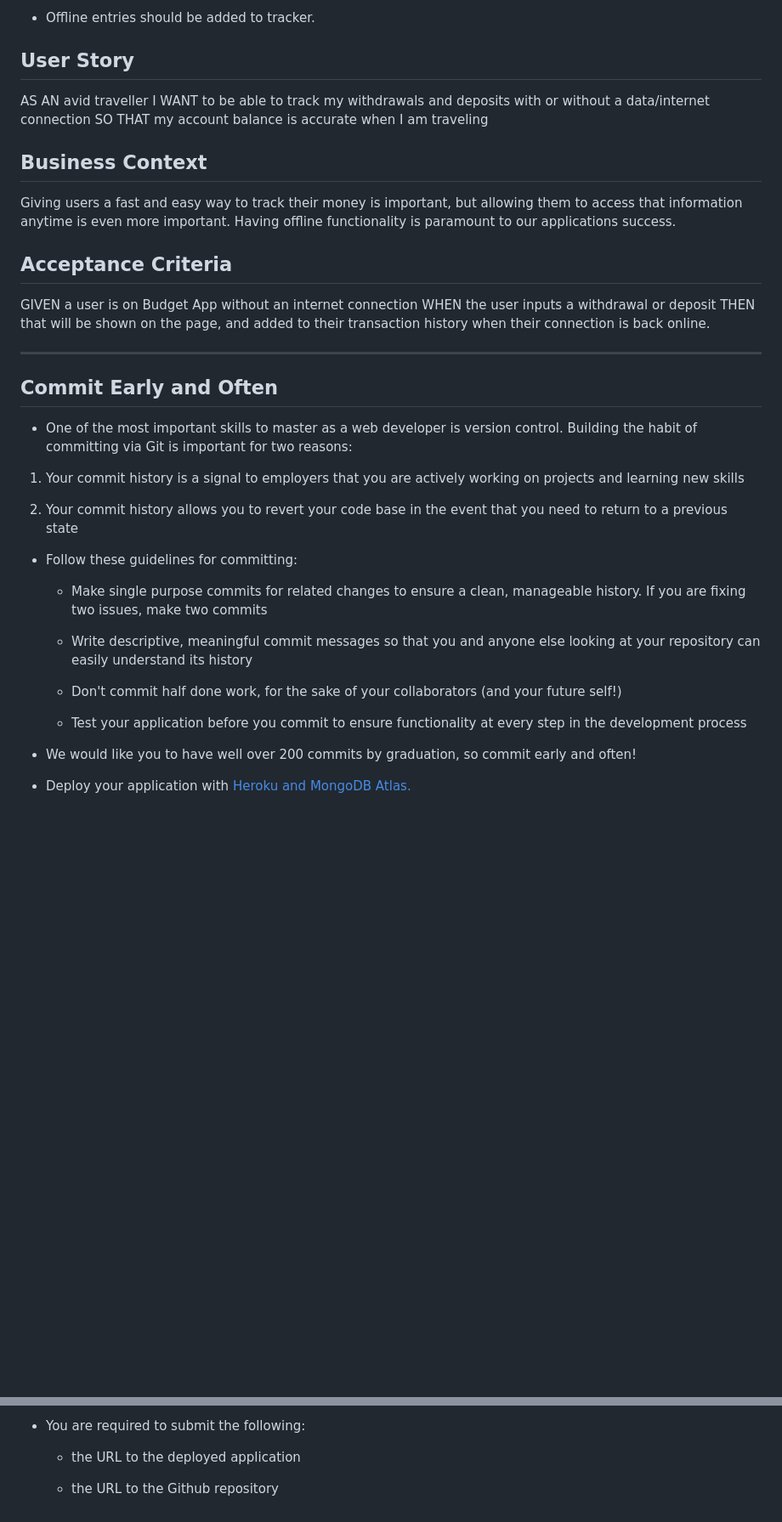
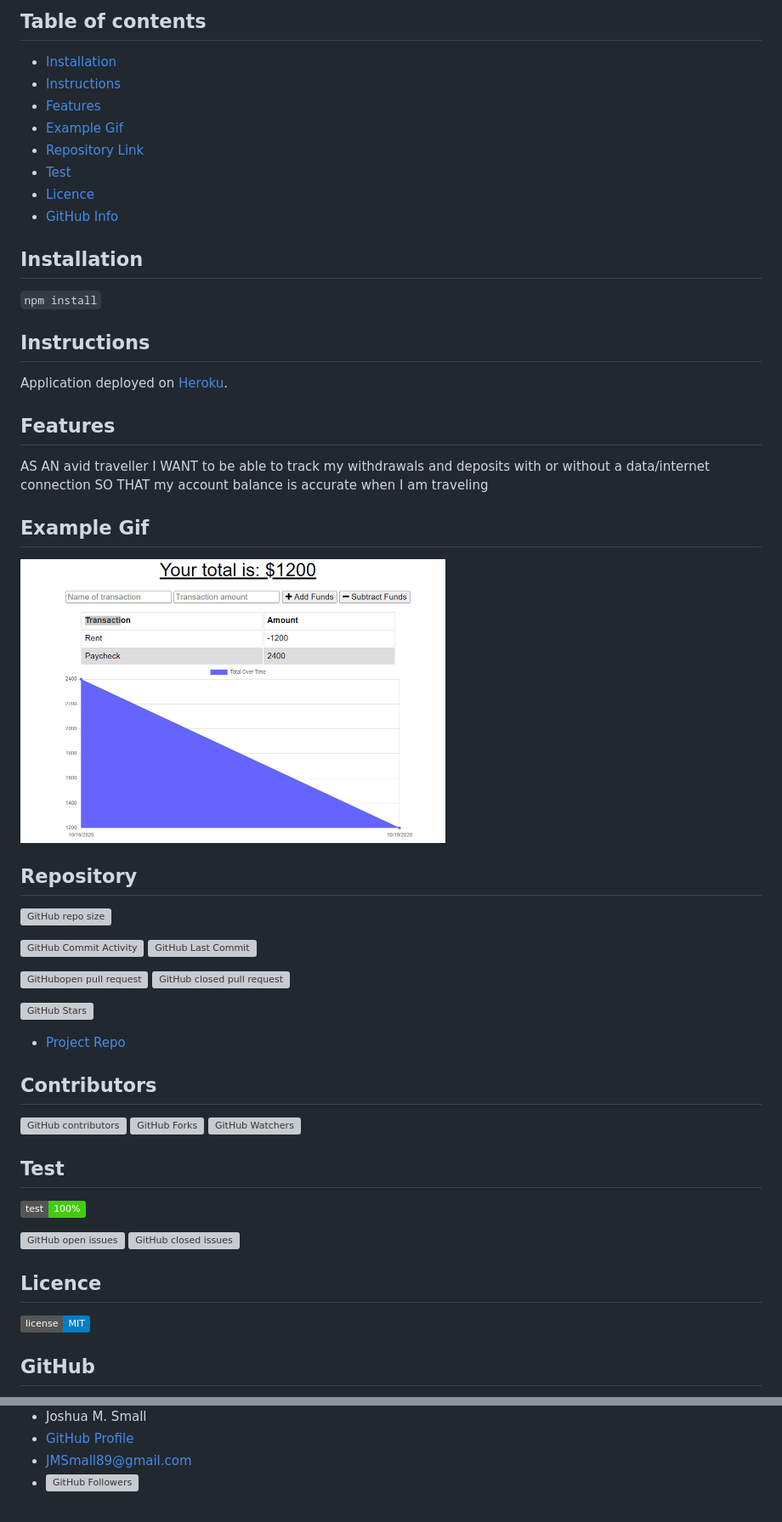
Before and after one commit to WasteOfADrumBum/HW-18-PWA-Online-Offline-Budget-Trackers, a Markdown page: README.md, 2 parts joined by grey strips. Shown: that part at 85% size. Drawn GitHub-style; pictures changed too: public/assets/images/budget-tracker.gif (added); badges without logos; blank space fills up the shorter version; grey boxes are pictures that could not be loaded.

````diff
--- a/README.md
+++ b/README.md
@@ -14,42 +14,64 @@ When brought back online:
 
-  * Offline entries should be added to tracker.
+## Table of contents
 
-## User Story
-AS AN avid traveller
-I WANT to be able to track my withdrawals and deposits with or without a data/internet connection
-SO THAT my account balance is accurate when I am traveling
+- [Installation](#installation)
+- [Instructions](#instructions)
+- [Features](#features)
+- [Example Gif](#example-gif)
+- [Repository Link](#Repository)
+- [Test](#Test)
+- [Licence](#Licence)
+- [GitHub Info](#GitHub)
 
-## Business Context
+## Installation
 
-Giving users a fast and easy way to track their money is important, but allowing them to access that information anytime is even more important. Having offline functionality is paramount to our applications success.
+```npm install```
+
+## Instructions
+
+Application deployed on [Heroku](https://jms-pwa-budget-tracker.herokuapp.com/).
+
+## Features
+
+AS AN avid traveller I WANT to be able to track my withdrawals and deposits with or without a data/internet connection SO THAT my account balance is accurate when I am traveling
+
+## Example Gif
+
+<img src="public/assets/images/budget-tracker.gif" width="500" />
+
+## Repository
+
+![GitHub repo size](https://img.shields.io/github/repo-size/WasteOfADrumBum/HW-18-PWA-Online-Offline-Budget-Trackers?logo=github)
+
+![GitHub Commit Activity](https://img.shields.io/github/commit-activity/m/WasteOfADrumBum/HW-18-PWA-Online-Offline-Budget-Trackers)
+![GitHub Last Commit](https://img.shields.io/github/last-commit/WasteOfADrumBum/HW-18-PWA-Online-Offline-Budget-Trackers)
 
 
-## Acceptance Criteria
-GIVEN a user is on Budget App without an internet connection
-WHEN the user inputs a withdrawal or deposit
-THEN that will be shown on the page, and added to their transaction history when their connection is back online.
+![GitHubopen pull request](https://img.shields.io/github/issues-pr/WasteOfADrumBum/HW-18-PWA-Online-Offline-Budget-Trackers)
+![GitHub closed pull request](https://img.shields.io/github/issues-pr-closed/WasteOfADrumBum/HW-18-PWA-Online-Offline-Budget-Trackers)
 
-- - -
+![GitHub Stars](https://img.shields.io/github/stars/WasteOfADrumBum/HW-18-PWA-Online-Offline-Budget-Trackers?style=social)
 
-## Commit Early and Often
+- [Project Repo](https://github.com/WasteOfADrumBum/HW-18-PWA-Online-Offline-Budget-Trackers)
 
-* One of the most important skills to master as a web developer is version control. Building the habit of committing via Git is important for two reasons:
+## Contributors
 
-1. Your commit history is a signal to employers that you are actively working on projects and learning new skills
 
-2. Your commit history allows you to revert your code base in the event that you need to return to a previous state
 
-* Follow these guidelines for committing:
+![GitHub contributors](https://img.shields.io/github/contributors/WasteOfADrumBum/HW-18-PWA-Online-Offline-Budget-Trackers)
+![GitHub Forks](https://img.shields.io/github/forks/WasteOfADrumBum/HW-18-PWA-Online-Offline-Budget-Trackers?label=Fork)
+![GitHub Watchers](https://img.shields.io/github/watchers/WasteOfADrumBum/HW-18-PWA-Online-Offline-Budget-Trackers?label=Watch)
 
-  * Make single purpose commits for related changes to ensure a clean, manageable history. If you are fixing two issues, make two commits
+## Test
 
-  * Write descriptive, meaningful commit messages so that you and anyone else looking at your repository can easily understand its history
+![GitHub test](https://img.shields.io/badge/test-100%25-success)
 
-  * Don't commit half done work, for the sake of your collaborators (and your future self!)
+![GitHub open issues](https://img.shields.io/github/issues/WasteOfADrumBum/HW-18-PWA-Online-Offline-Budget-Trackers)
+![GitHub closed issues](https://img.shields.io/github/issues-closed/WasteOfADrumBum/HW-18-PWA-Online-Offline-Budget-Trackers)
 
-  * Test your application before you commit to ensure functionality at every step in the development process
+## Licence
 
-* We would like you to have well over 200 commits by graduation, so commit early and often!
+![GitHub license](https://img.shields.io/badge/license-MIT-blue.svg)
 
-* Deploy your application with [Heroku and MongoDB Atlas.](../04-Important/MongoAtlas-Deploy.md)
+## GitHub
 
@@ -57,6 +79,5 @@ THEN that will be shown on the page, and added to their transaction history when
 
-* You are required to submit the following:
-
-  * the URL to the deployed application
-
-  * the URL to the Github repository
+- Joshua M. Small
+- [GitHub Profile](https://github.com/WasteOfADrumBum)
+- <JMSmall89@gmail.com>
+- ![GitHub Followers](https://img.shields.io/github/followers/WasteOfADrumBum?label=Follow)
````
Also changed, not shown: other parts of README.md (+8 -8 lines).
